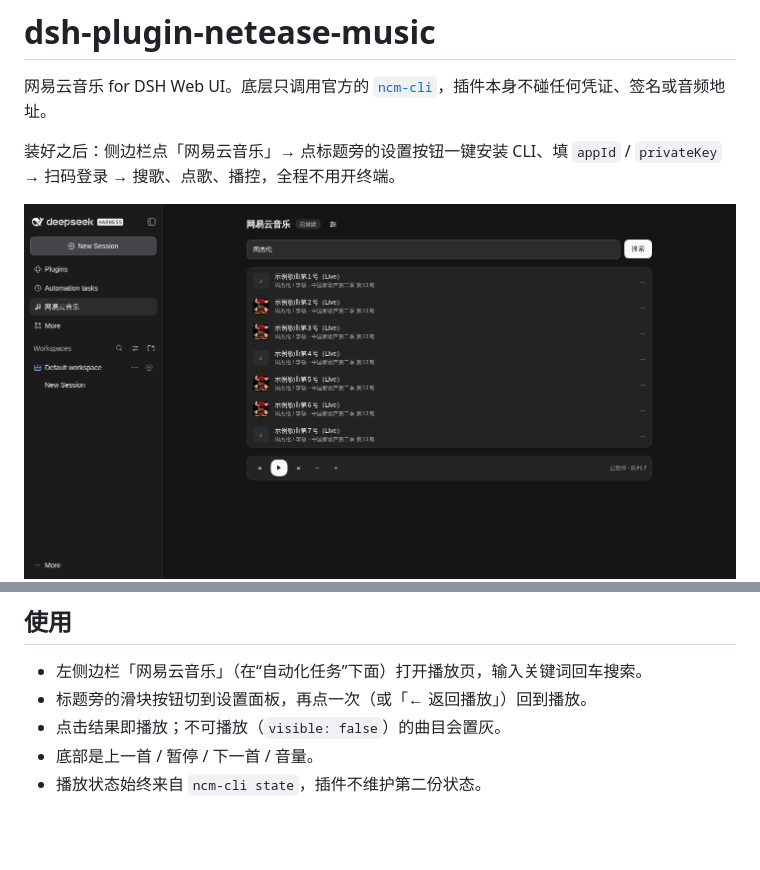
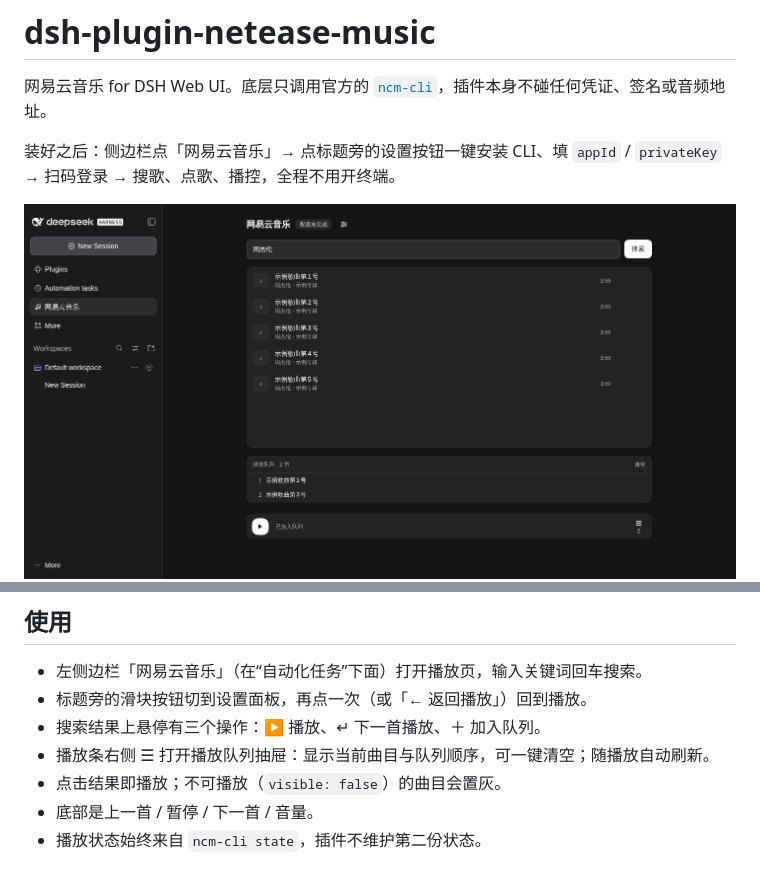
Before and after one commit to leido/dsh-plugin-netease-music, a Markdown page: README.md, 2 parts joined by grey strips. Drawn GitHub-style; pictures changed too: docs/page.png; blank space fills up the shorter version.

Commit message:
feat(queue): 播放列表 + 极简播控条
- 播控条只留播放/暂停，右侧 ☰ 打开队列抽屉（含清空）
- 搜索结果行悬停出 ▶ 播放 / ↵ 下一首播放 / ＋ 加入队列
- host 端新增 /queue 列表与 add/clear 接口，队列随播放每 2s 刷新

```diff
--- a/README.md
+++ b/README.md
@@ -55,6 +55,8 @@ dsh plugin --profile web add /absolute/path/to/dsh-plugin-netease-music
 
 - 左侧边栏「网易云音乐」（在“自动化任务”下面）打开播放页，输入关键词回车搜索。
 - 标题旁的滑块按钮切到设置面板，再点一次（或「← 返回播放」）回到播放。
+- 搜索结果上悬停有三个操作：▶ 播放、↵ 下一首播放、＋ 加入队列。
+- 播放条右侧 ☰ 打开播放队列抽屉：显示当前曲目与队列顺序，可一键清空；随播放自动刷新。
 - 点击结果即播放；不可播放（`visible: false`）的曲目会置灰。
 - 底部是上一首 / 暂停 / 下一首 / 音量。
 - 播放状态始终来自 `ncm-cli state`，插件不维护第二份状态。
```
Also changed, not shown: 5 other files.
